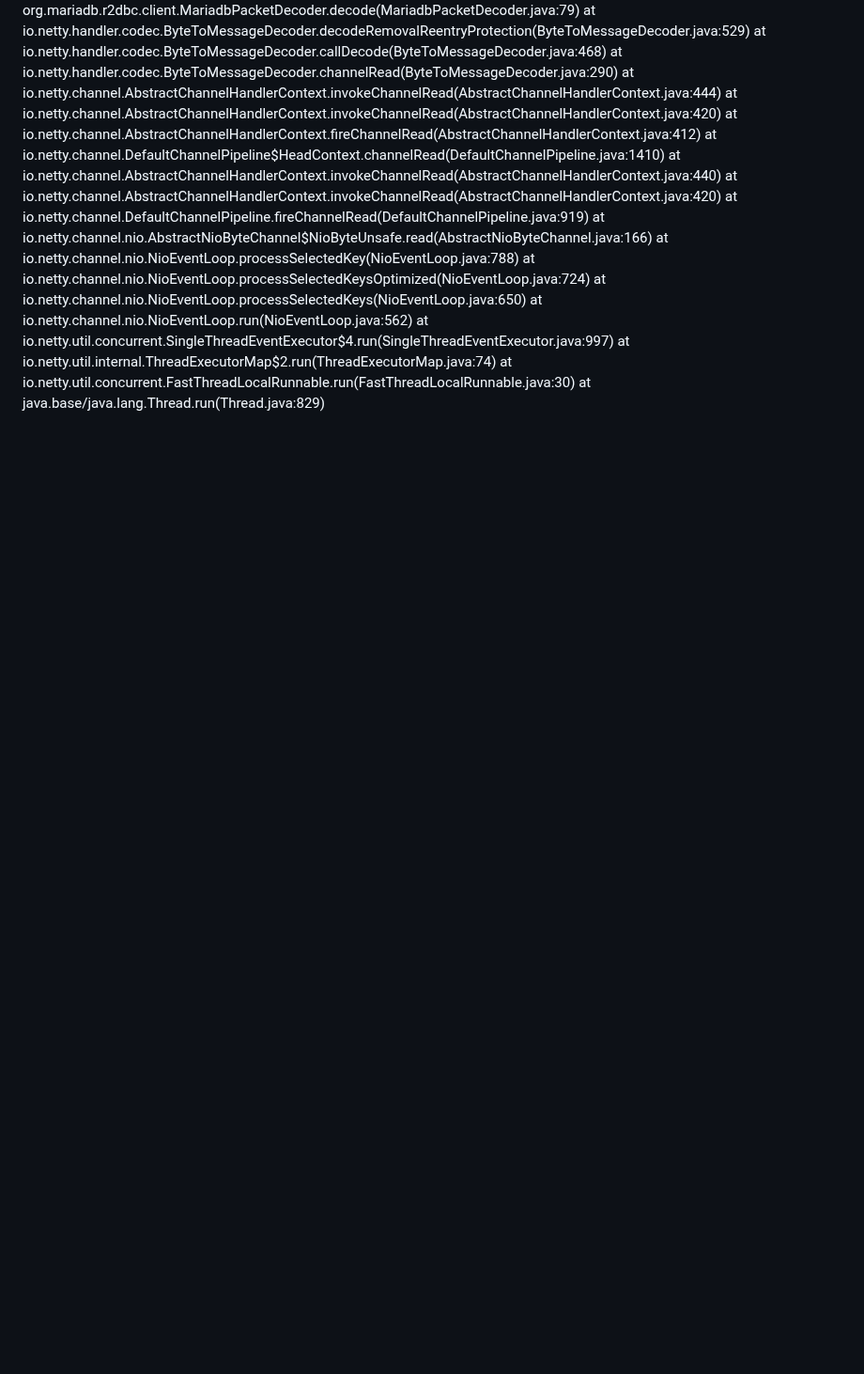
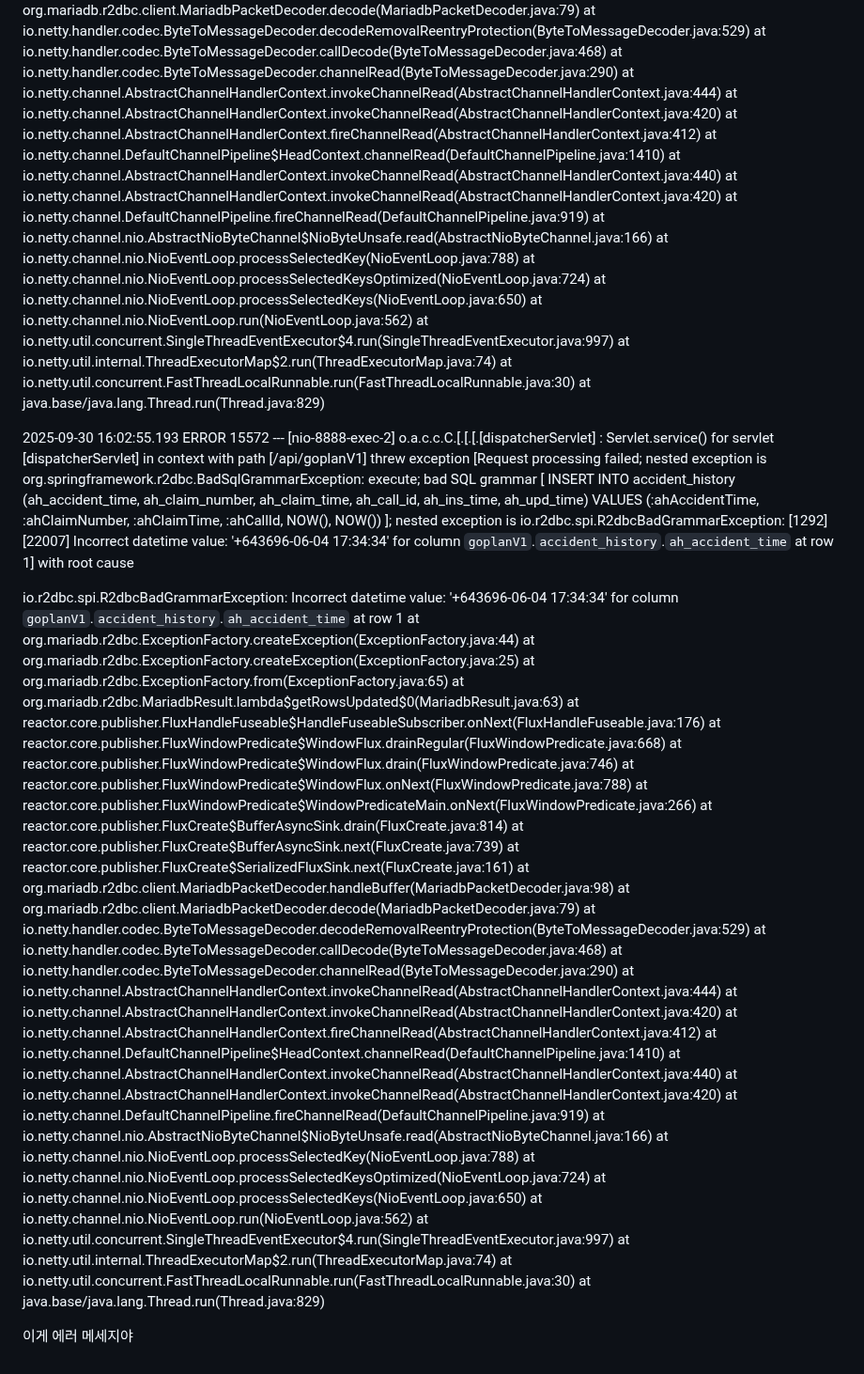
Before and after one commit to 100-danong/html-test, a Markdown page: README.md, the part around one of its changes. Shown at 94% size. Drawn GitHub-style; blank space fills up the shorter version.

```diff
--- a/README.md
+++ b/README.md
@@ -101,3 +91,44 @@ java.lang.UnsupportedOperationException: Binding parameters is not supported for
 	at io.netty.util.internal.ThreadExecutorMap$2.run(ThreadExecutorMap.java:74)
 	at io.netty.util.concurrent.FastThreadLocalRunnable.run(FastThreadLocalRunnable.java:30)
 	at java.base/java.lang.Thread.run(Thread.java:829)
+
+2025-09-30 16:02:55.193 ERROR 15572 --- [nio-8888-exec-2] o.a.c.c.C.[.[.[.[dispatcherServlet]      : Servlet.service() for servlet [dispatcherServlet] in context with path [/api/goplanV1] threw exception [Request processing failed; nested exception is org.springframework.r2dbc.BadSqlGrammarException: execute; bad SQL grammar [ INSERT INTO accident_history  (ah_accident_time, ah_claim_number, ah_claim_time, ah_call_id, ah_ins_time, ah_upd_time)  VALUES  (:ahAccidentTime, :ahClaimNumber, :ahClaimTime, :ahCallId, NOW(), NOW()) ]; nested exception is io.r2dbc.spi.R2dbcBadGrammarException: [1292] [22007] Incorrect datetime value: '+643696-06-04 17:34:34' for column `goplanV1`.`accident_history`.`ah_accident_time` at row 1] with root cause
+
+io.r2dbc.spi.R2dbcBadGrammarException: Incorrect datetime value: '+643696-06-04 17:34:34' for column `goplanV1`.`accident_history`.`ah_accident_time` at row 1
+	at org.mariadb.r2dbc.ExceptionFactory.createException(ExceptionFactory.java:44)
+	at org.mariadb.r2dbc.ExceptionFactory.createException(ExceptionFactory.java:25)
+	at org.mariadb.r2dbc.ExceptionFactory.from(ExceptionFactory.java:65)
+	at org.mariadb.r2dbc.MariadbResult.lambda$getRowsUpdated$0(MariadbResult.java:63)
+	at reactor.core.publisher.FluxHandleFuseable$HandleFuseableSubscriber.onNext(FluxHandleFuseable.java:176)
+	at reactor.core.publisher.FluxWindowPredicate$WindowFlux.drainRegular(FluxWindowPredicate.java:668)
+	at reactor.core.publisher.FluxWindowPredicate$WindowFlux.drain(FluxWindowPredicate.java:746)
+	at reactor.core.publisher.FluxWindowPredicate$WindowFlux.onNext(FluxWindowPredicate.java:788)
+	at reactor.core.publisher.FluxWindowPredicate$WindowPredicateMain.onNext(FluxWindowPredicate.java:266)
+	at reactor.core.publisher.FluxCreate$BufferAsyncSink.drain(FluxCreate.java:814)
+	at reactor.core.publisher.FluxCreate$BufferAsyncSink.next(FluxCreate.java:739)
+	at reactor.core.publisher.FluxCreate$SerializedFluxSink.next(FluxCreate.java:161)
+	at org.mariadb.r2dbc.client.MariadbPacketDecoder.handleBuffer(MariadbPacketDecoder.java:98)
+	at org.mariadb.r2dbc.client.MariadbPacketDecoder.decode(MariadbPacketDecoder.java:79)
+	at io.netty.handler.codec.ByteToMessageDecoder.decodeRemovalReentryProtection(ByteToMessageDecoder.java:529)
+	at io.netty.handler.codec.ByteToMessageDecoder.callDecode(ByteToMessageDecoder.java:468)
+	at io.netty.handler.codec.ByteToMessageDecoder.channelRead(ByteToMessageDecoder.java:290)
+	at io.netty.channel.AbstractChannelHandlerContext.invokeChannelRead(AbstractChannelHandlerContext.java:444)
+	at io.netty.channel.AbstractChannelHandlerContext.invokeChannelRead(AbstractChannelHandlerContext.java:420)
+	at io.netty.channel.AbstractChannelHandlerContext.fireChannelRead(AbstractChannelHandlerContext.java:412)
+	at io.netty.channel.DefaultChannelPipeline$HeadContext.channelRead(DefaultChannelPipeline.java:1410)
+	at io.netty.channel.AbstractChannelHandlerContext.invokeChannelRead(AbstractChannelHandlerContext.java:440)
+	at io.netty.channel.AbstractChannelHandlerContext.invokeChannelRead(AbstractChannelHandlerContext.java:420)
+	at io.netty.channel.DefaultChannelPipeline.fireChannelRead(DefaultChannelPipeline.java:919)
+	at io.netty.channel.nio.AbstractNioByteChannel$NioByteUnsafe.read(AbstractNioByteChannel.java:166)
+	at io.netty.channel.nio.NioEventLoop.processSelectedKey(NioEventLoop.java:788)
+	at io.netty.channel.nio.NioEventLoop.processSelectedKeysOptimized(NioEventLoop.java:724)
+	at io.netty.channel.nio.NioEventLoop.processSelectedKeys(NioEventLoop.java:650)
+	at io.netty.channel.nio.NioEventLoop.run(NioEventLoop.java:562)
+	at io.netty.util.concurrent.SingleThreadEventExecutor$4.run(SingleThreadEventExecutor.java:997)
+	at io.netty.util.internal.ThreadExecutorMap$2.run(ThreadExecutorMap.java:74)
+	at io.netty.util.concurrent.FastThreadLocalRunnable.run(FastThreadLocalRunnable.java:30)
+	at java.base/java.lang.Thread.run(Thread.java:829)
+
+
+
+이게 에러 메세지야
```
Also changed, not shown: other parts of README.md (+72 -82 lines).
